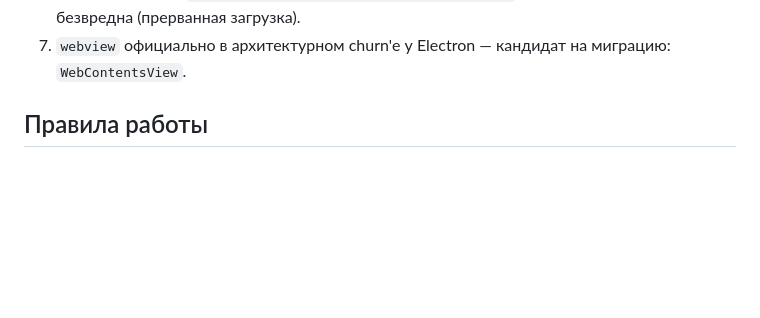
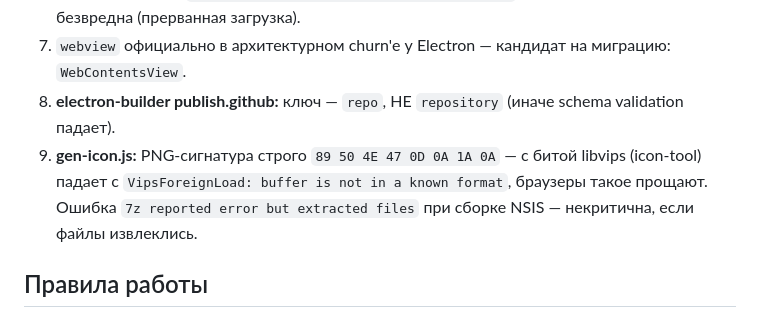
Before and after one commit to Monutor/SEWBrowser, a Markdown page: AGENTS.md, the part around the change. GitHub-like rendering; blank space fills up the shorter version.

Commit message:
Docs: release packaging pitfalls (publish.repo, PNG signature, 7z)

```diff
--- a/AGENTS.md
+++ b/AGENTS.md
@@ -63,6 +63,10 @@ Allowlist по умолчанию: `*.mvideoeldorado.ru` + `kc.tech.mvideo.ru` (
    (`out/main` → корень проекта), packaged — `resourcesPath/features`; всегда guard через `existsSync`.
 6. Ошибка консоли `-3 (ERR_ABORTED, GUEST_VIEW_MANAGER_CALL)` при SSO-редиректе — безвредна (прерванная загрузка).
 7. `webview` официально в архитектурном churn'е у Electron — кандидат на миграцию: `WebContentsView`.
+8. **electron-builder publish.github:** ключ — `repo`, НЕ `repository` (иначе schema validation падает).
+9. **gen-icon.js:** PNG-сигнатура строго `89 50 4E 47 0D 0A 1A 0A` — с битой libvips
+   (icon-tool) падает с `VipsForeignLoad: buffer is not in a known format`, браузеры такое прощают.
+   Ошибка `7z reported error but extracted files` при сборке NSIS — некритична, если файлы извлеклись.
 
 ## Правила работы
 
```
